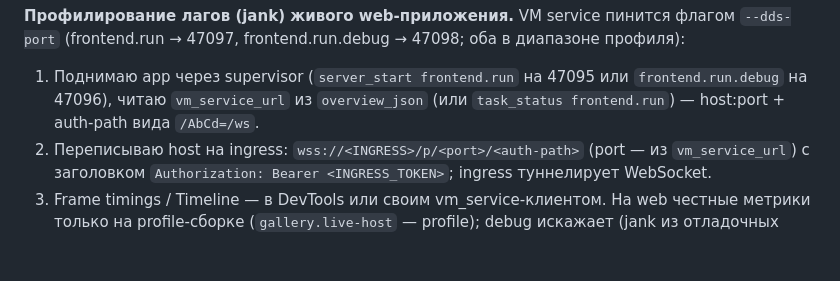
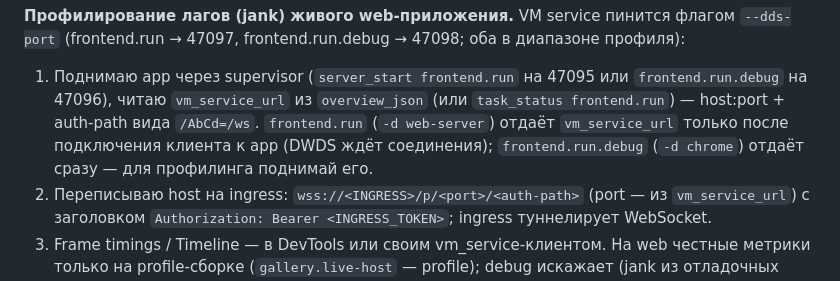
Before and after one commit to WhiteBite/remote-devbox-mcp, a Markdown page: arena/AGENT_INSTRUCTIONS.md, the part around the change. Rendered like a GitHub page; blank space fills up the shorter version.

Commit message:
docs(arena): web-server VM service caveat for jank profiling

```diff
--- a/arena/AGENT_INSTRUCTIONS.md
+++ b/arena/AGENT_INSTRUCTIONS.md
@@ -202,6 +202,9 @@ flutter run -d web-server --web-hostname 0.0.0.0 --web-port 8788   # headless-с
 1. Поднимаю app через supervisor (`server_start frontend.run` на 47095 или
    `frontend.run.debug` на 47096), читаю `vm_service_url` из `overview_json` (или
    `task_status frontend.run`) — host:port + auth-path вида `/AbCd=/ws`.
+   `frontend.run` (`-d web-server`) отдаёт `vm_service_url` только после подключения
+   клиента к app (DWDS ждёт соединения); `frontend.run.debug` (`-d chrome`) отдаёт сразу —
+   для профилинга поднимай его.
 2. Переписываю host на ingress: `wss://<INGRESS>/p/<port>/<auth-path>` (port — из
    `vm_service_url`) с заголовком `Authorization: Bearer <INGRESS_TOKEN>`; ingress
    туннелирует WebSocket.
```
